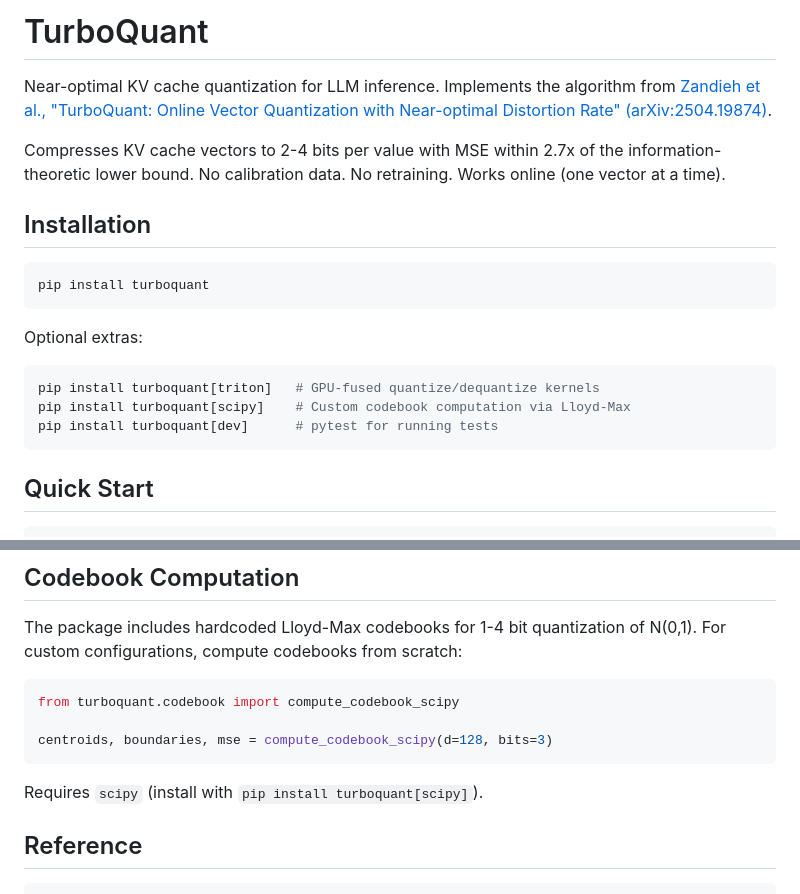
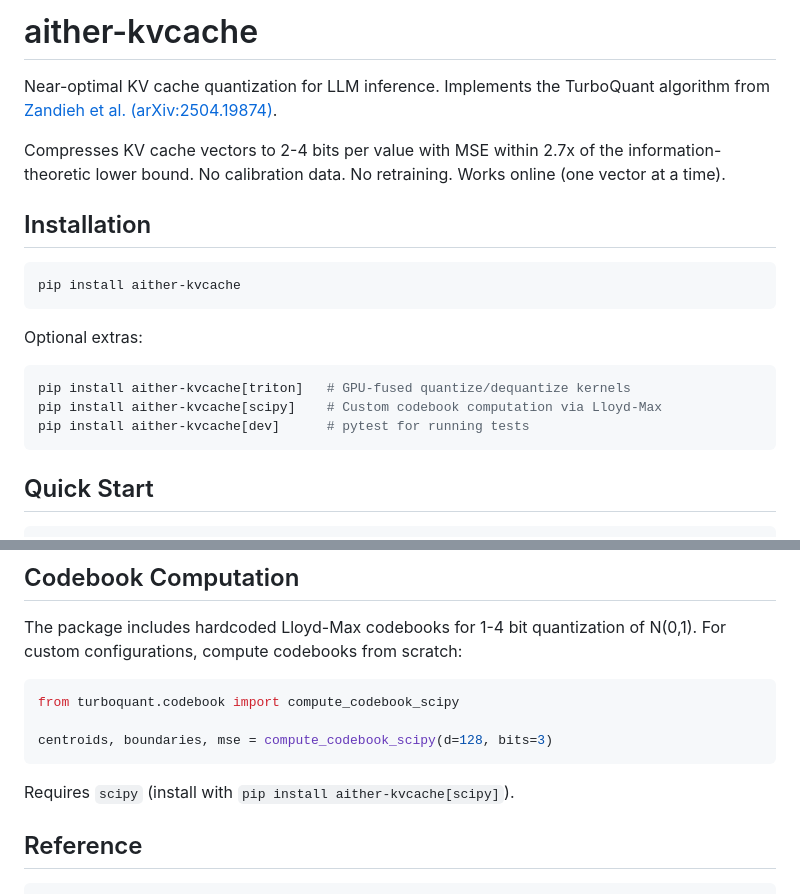
Before and after one commit to Aitherium/aitherkvcache, a Markdown page: README.md, 2 parts joined by grey strips. Drawn GitHub-style.

Commit message:
docs: update README with correct package name aither-kvcache

````diff
--- a/README.md
+++ b/README.md
@@ -1,8 +1,7 @@
-# TurboQuant
+# aither-kvcache
 
-Near-optimal KV cache quantization for LLM inference. Implements the algorithm
-from [Zandieh et al., "TurboQuant: Online Vector Quantization with Near-optimal
-Distortion Rate" (arXiv:2504.19874)](https://arxiv.org/abs/2504.19874).
+Near-optimal KV cache quantization for LLM inference. Implements the TurboQuant
+algorithm from [Zandieh et al. (arXiv:2504.19874)](https://arxiv.org/abs/2504.19874).
 
 Compresses KV cache vectors to 2-4 bits per value with MSE within 2.7x of
 the information-theoretic lower bound. No calibration data. No retraining.
@@ -12,15 +11,15 @@ Works online (one vector at a time).
 ## Installation
 
 ```bash
-pip install turboquant
+pip install aither-kvcache
 ```
 
 Optional extras:
 
 ```bash
-pip install turboquant[triton]   # GPU-fused quantize/dequantize kernels
-pip install turboquant[scipy]    # Custom codebook computation via Lloyd-Max
-pip install turboquant[dev]      # pytest for running tests
+pip install aither-kvcache[triton]   # GPU-fused quantize/dequantize kernels
+pip install aither-kvcache[scipy]    # Custom codebook computation via Lloyd-Max
+pip install aither-kvcache[dev]      # pytest for running tests
 ```
 
 
@@ -192,7 +191,7 @@ from turboquant.codebook import compute_codebook_scipy
 centroids, boundaries, mse = compute_codebook_scipy(d=128, bits=3)
 ```
 
-Requires `scipy` (install with `pip install turboquant[scipy]`).
+Requires `scipy` (install with `pip install aither-kvcache[scipy]`).
 
 
 ## Reference
````
